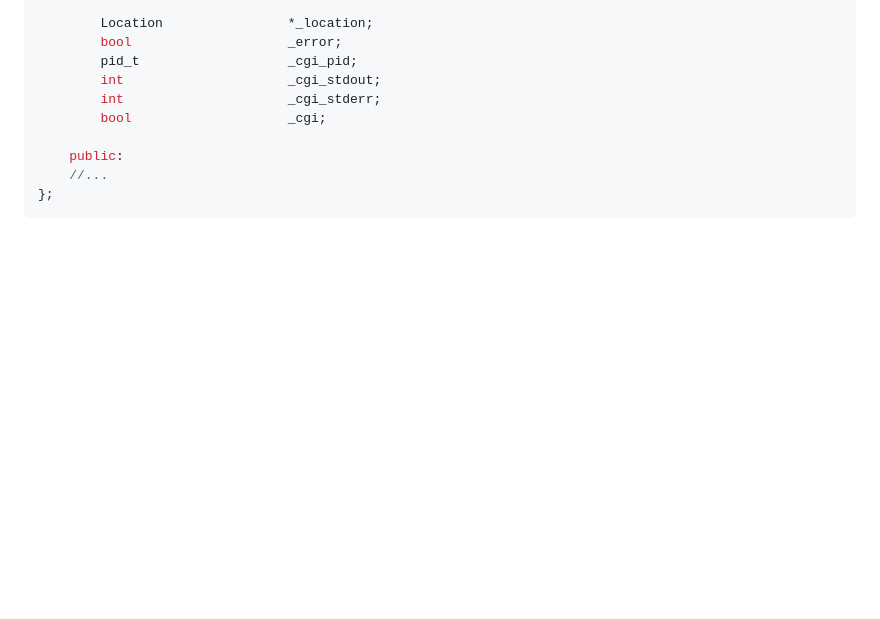
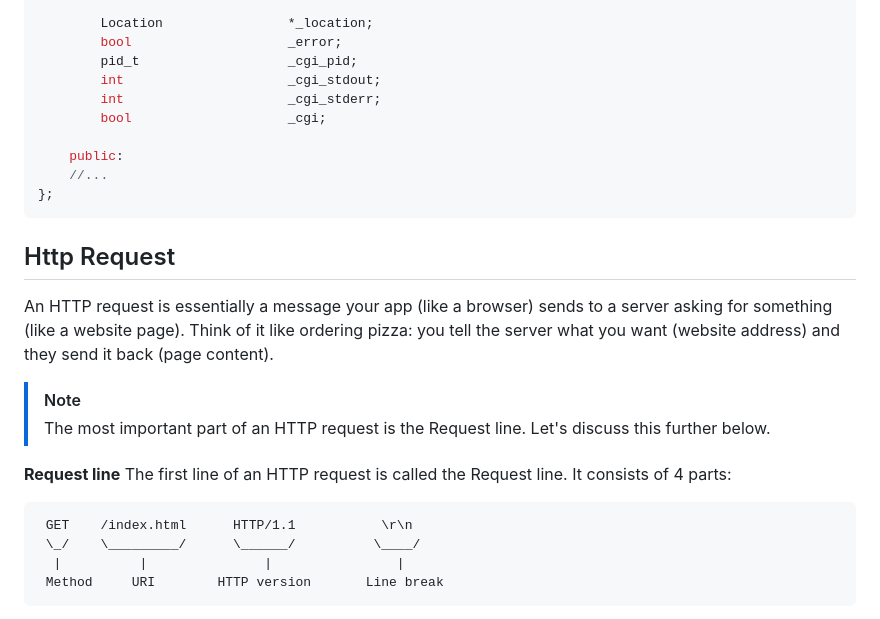
Before and after one commit to 1337fury/42Webserv, a Markdown page: README.md, the part around one of its changes. Drawn GitHub-style; blank space fills up the shorter version.

Commit message:
Add HTTP request parsing functionality

````diff
--- a/README.md
+++ b/README.md
@@ -103,3 +105,20 @@ class Response
 	//...
 };
 ```
+
+## Http Request
+
+An HTTP request is essentially a message your app (like a browser) sends to a server asking for something (like a website page). Think of it like ordering pizza: you tell the server what you want (website address) and they send it back (page content).
+> [!NOTE]
+> The most important part of an HTTP request is the Request line. Let's discuss this further below.
+
+**Request line**
+The first line of an HTTP request is called the Request line. It consists of 4 parts:
+
+```
+ GET    /index.html      HTTP/1.1           \r\n
+ \_/    \_________/      \______/          \____/
+  |          |               |                |
+ Method     URI        HTTP version       Line break
+```
+
````
Also changed, not shown: other parts of README.md (+63 -0 lines).
